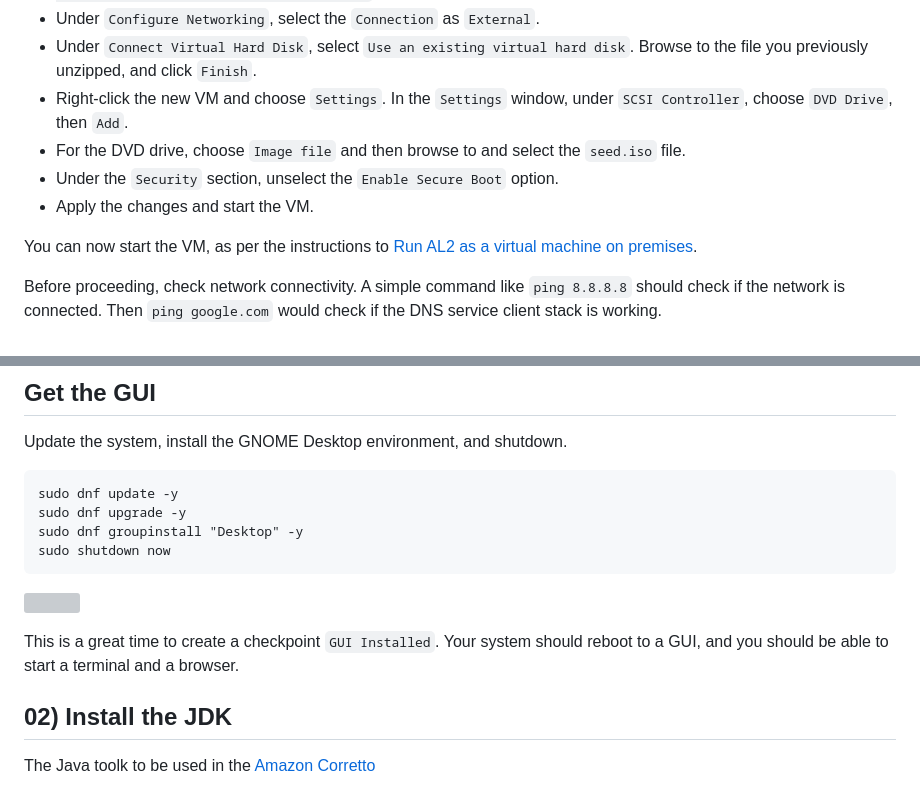
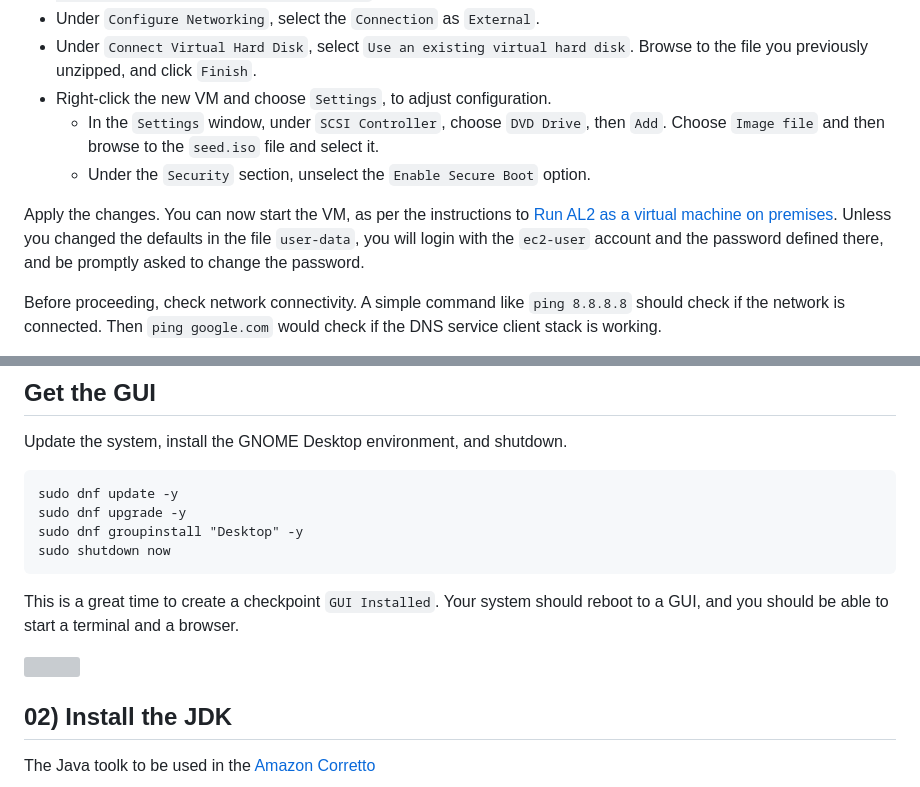
Before and after one commit to alissonsol/experiments, a Markdown page: 2025/2025-09/README.md, 2 parts joined by grey strips. GitHub-like rendering; grey boxes are pictures that could not be loaded.

````diff
--- a/2025/2025-09/README.md
+++ b/2025/2025-09/README.md
@@ -20,12 +20,11 @@ Next, I go to the `Hyper-V Manager` and selecting the local server, righ-click a
 - Under `Assign Memory`, select the `Startup Memory` (at least 8192, with 16384 or more recommended). Unselect `Use Dynamic Memory for this virtual machine.`
 - Under `Configure Networking`, select the `Connection` as `External`.
 - Under `Connect Virtual Hard Disk`, select `Use an existing virtual hard disk`. Browse to the file you previously unzipped, and click `Finish`.
-- Right-click the new VM and choose `Settings`. In the `Settings` window, under `SCSI Controller`, choose `DVD Drive`, then `Add`.
-- For the DVD drive, choose `Image file` and then browse to and select the `seed.iso` file.
-- Under the `Security` section, unselect the `Enable Secure Boot` option.
-- Apply the changes and start the VM.
+- Right-click the new VM and choose `Settings`, to adjust configuration.
+  - In the `Settings` window, under `SCSI Controller`, choose `DVD Drive`, then `Add`. Choose `Image file` and then browse to the `seed.iso` file and select it.
+  - Under the `Security` section, unselect the `Enable Secure Boot` option.
 
-You can now start the VM, as per the instructions to [Run AL2 as a virtual machine on premises](https://docs.aws.amazon.com/linux/al2/ug/amazon-linux-2-virtual-machine.html).
+Apply the changes. You can now start the VM, as per the instructions to [Run AL2 as a virtual machine on premises](https://docs.aws.amazon.com/linux/al2/ug/amazon-linux-2-virtual-machine.html). Unless you changed the defaults in the file `user-data`, you will login with the `ec2-user` account and the password defined there, and be promptly asked to change the password.
 
 Before proceeding, check network connectivity. A simple command like `ping 8.8.8.8` should check if the network is connected. Then `ping google.com` would check if the DNS service client stack is working.
 
@@ -42,9 +41,9 @@ sudo dnf groupinstall "Desktop" -y
 sudo shutdown now
 ```
 
+This is a great time to create a checkpoint `GUI Installed`. Your system should reboot to a GUI, and you should be able to start a terminal and a browser.
+
 ![](images/002.Amazon.Linux.GUI.PNG)
-
-This is a great time to create a checkpoint `GUI Installed`. Your system should reboot to a GUI, and you should be able to start a terminal and a browser.
 
 ## 02) Install the JDK
 
````
Also changed, not shown: other parts of 2025/2025-09/README.md (+12 -47 lines).
